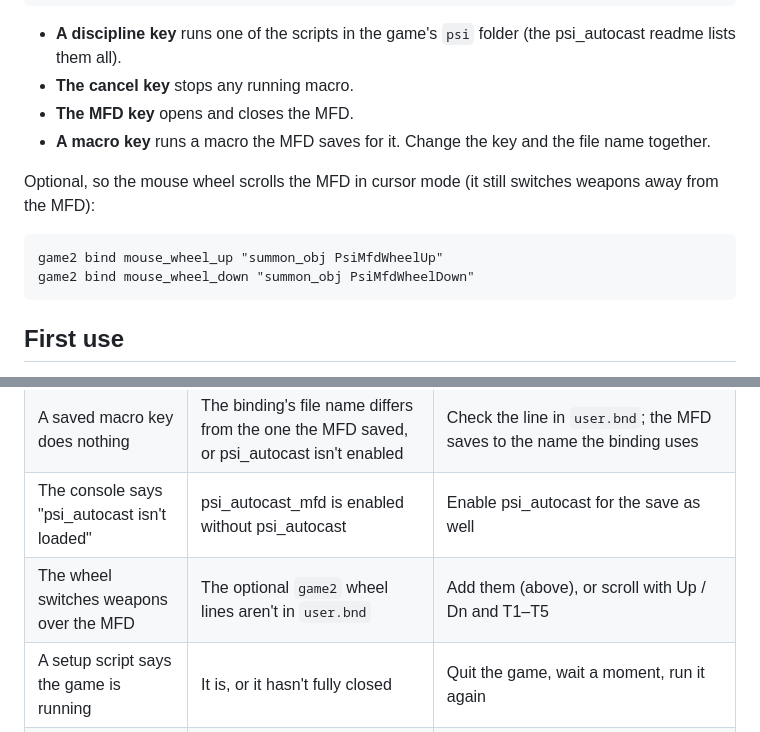
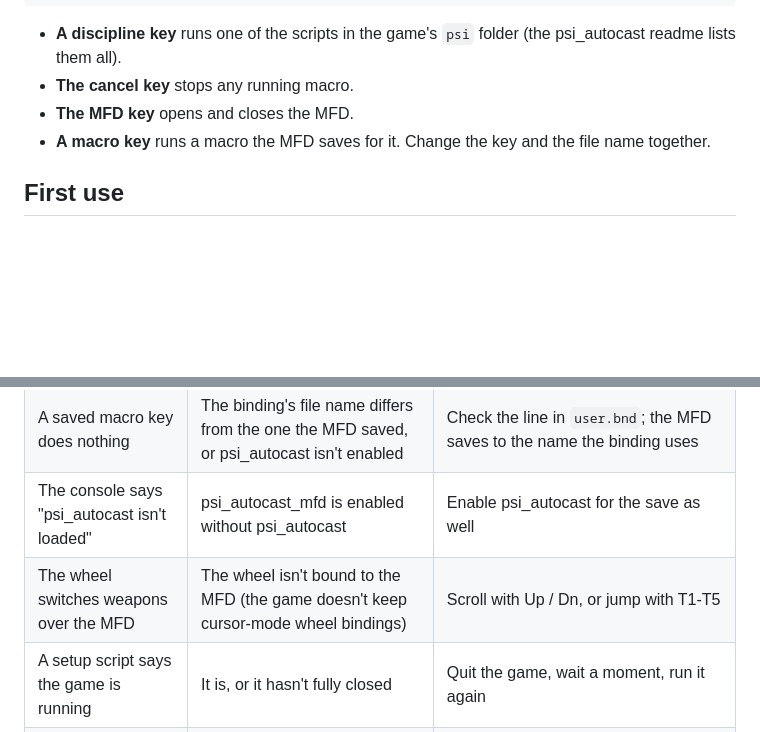
Before and after one commit to feygon/SS2PsiAutocast, a Markdown page: SETUP_GUIDE.md, 2 parts joined by grey strips. GitHub-like rendering; blank space fills up the shorter version.

Commit message:
Setup guide: drop the game2 wheel lines (the game doesn't keep them)
Co-Authored-By: Claude Opus 5.5 (1M context) <noreply@anthropic.com>
Claude-Session: https://claude.ai/code/session_01RZehEf279AbJAMUgKTUWWz

````diff
--- a/SETUP_GUIDE.md
+++ b/SETUP_GUIDE.md
@@ -65,13 +65,6 @@ bind keypad_minus "run user:/psi_macros\MacroKPMinus.cmd"
 - **The MFD key** opens and closes the MFD.
 - **A macro key** runs a macro the MFD saves for it. Change the key and the file name together.
 
-Optional, so the mouse wheel scrolls the MFD in cursor mode (it still switches weapons away from the MFD):
-
-```
-game2 bind mouse_wheel_up "summon_obj PsiMfdWheelUp"
-game2 bind mouse_wheel_down "summon_obj PsiMfdWheelDown"
-```
-
 ## First use
 
 - **psi_autocast:** press a discipline key. The psi amp comes out and the discipline casts; conditional-overload keys overload when the discipline benefits.
@@ -92,7 +85,7 @@ game2 bind mouse_wheel_down "summon_obj PsiMfdWheelDown"
 | The MFD says "No macro keys bound" | No `user.bnd` line runs a `psi_macros` file | Run `setupPsiMfd.bat`, or add a macro key line by hand |
 | A saved macro key does nothing | The binding's file name differs from the one the MFD saved, or psi_autocast isn't enabled | Check the line in `user.bnd`; the MFD saves to the name the binding uses |
 | The console says "psi_autocast isn't loaded" | psi_autocast_mfd is enabled without psi_autocast | Enable psi_autocast for the save as well |
-| The wheel switches weapons over the MFD | The optional `game2` wheel lines aren't in `user.bnd` | Add them (above), or scroll with Up / Dn and T1–T5 |
+| The wheel switches weapons over the MFD | The wheel isn't bound to the MFD (the game doesn't keep cursor-mode wheel bindings) | Scroll with Up / Dn, or jump with T1-T5 |
 | A setup script says the game is running | It is, or it hasn't fully closed | Quit the game, wait a moment, run it again |
 | A setup script can't find `user.bnd` | The game has never been started, or Saved Games is somewhere unusual | Start and quit the game once; or paste the folder when the script asks |
 | An overload burns out or misses | Unexpected timing | Report the console line: it shows the tier, PSI and timing used |
````
